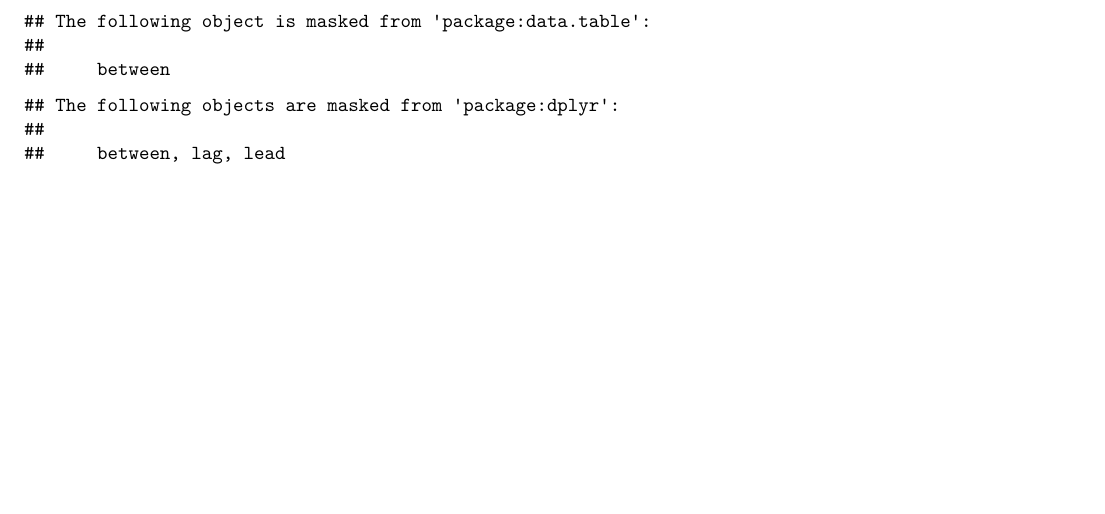
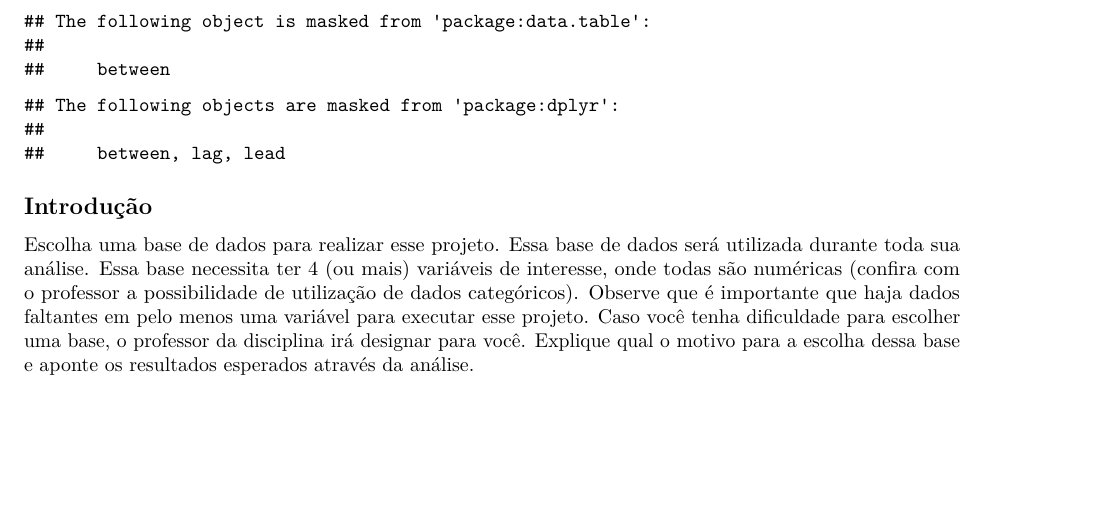
Before and after one commit to marcosperazo/analise_exploratoria_dados, an R Markdown document (marcos_perazo_viana_analise_exploratoria_de_dados_pd.Rmd): part of page 2 of 3, cut so that both start at the same text, the shorter picture padded with empty space. Rendered offline with R 4.5, knitr and Pandoc, then LaTeX, with nearby package versions; some code elsewhere in the file could not run offline.

Commit message:
Introdução

````diff
--- a/marcos_perazo_viana_analise_exploratoria_de_dados_pd.Rmd
+++ b/marcos_perazo_viana_analise_exploratoria_de_dados_pd.Rmd
@@ -39,6 +39,10 @@
 library(plm)
 ```
 
+## Introdução
+
+Escolha uma base de dados para realizar esse projeto. Essa base de dados será utilizada durante toda sua análise. Essa base necessita ter 4 (ou mais) variáveis de interesse, onde todas são numéricas (confira com o professor a possibilidade de utilização de dados categóricos). Observe que é importante que haja dados faltantes em pelo menos uma variável para executar esse projeto. Caso você tenha dificuldade para escolher uma base, o professor da disciplina irá designar para você. Explique qual o motivo para a escolha dessa base e aponte os resultados esperados através da análise.
+
 ### 4 - Carregamento da base.
 
 ```{r Carregamento da base de jogadores da NBA, echo=TRUE}
````
Also changed, not shown: marcos_perazo_viana_analise_exploratoria_de_dados_pd.pdf (added).
